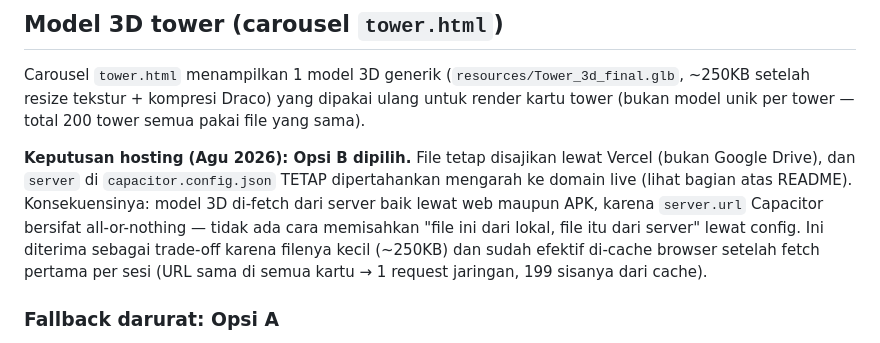
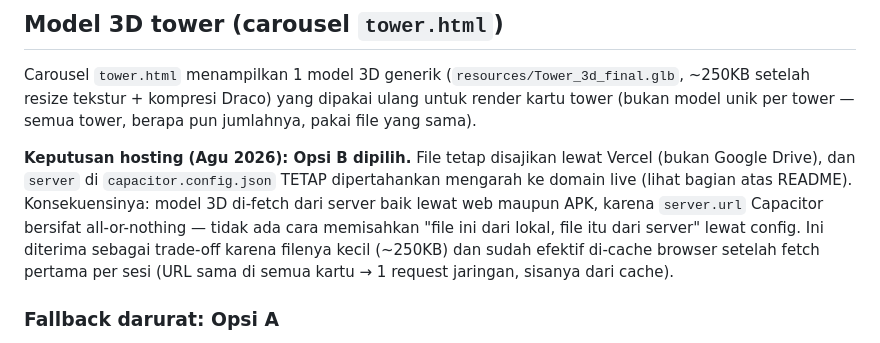
Before and after one commit to SrinaiAssist/SrinaiAssist2, a Markdown page: README.md, the part around the change. GitHub-like rendering.

Commit message:
Push dari AI Worker (1 file) oleh Panel_admin

```diff
--- a/README.md
+++ b/README.md
@@ -105,7 +105,7 @@ diintersep SW — itu urusan `js/sync.js` + tombol Sinkron, lihat aturan #1).
 Carousel `tower.html` menampilkan 1 model 3D generik
 (`resources/Tower_3d_final.glb`, ~250KB setelah resize tekstur + kompresi
 Draco) yang dipakai ulang untuk render kartu tower (bukan model unik per
-tower — total 200 tower semua pakai file yang sama).
+tower — semua tower, berapa pun jumlahnya, pakai file yang sama).
 
 **Keputusan hosting (Agu 2026): Opsi B dipilih.** File tetap disajikan
 lewat Vercel (bukan Google Drive), dan `server` di `capacitor.config.json`
@@ -115,7 +115,7 @@ karena `server.url` Capacitor bersifat all-or-nothing — tidak ada cara
 memisahkan "file ini dari lokal, file itu dari server" lewat config.
 Ini diterima sebagai trade-off karena filenya kecil (~250KB) dan sudah
 efektif di-cache browser setelah fetch pertama per sesi (URL sama di
-semua kartu → 1 request jaringan, 199 sisanya dari cache).
+semua kartu → 1 request jaringan, sisanya dari cache).
 
 ### Fallback darurat: Opsi A
 Kalau FOT Vercel atau beban server menyentuh **90% dari kuota bulanan**,
```
